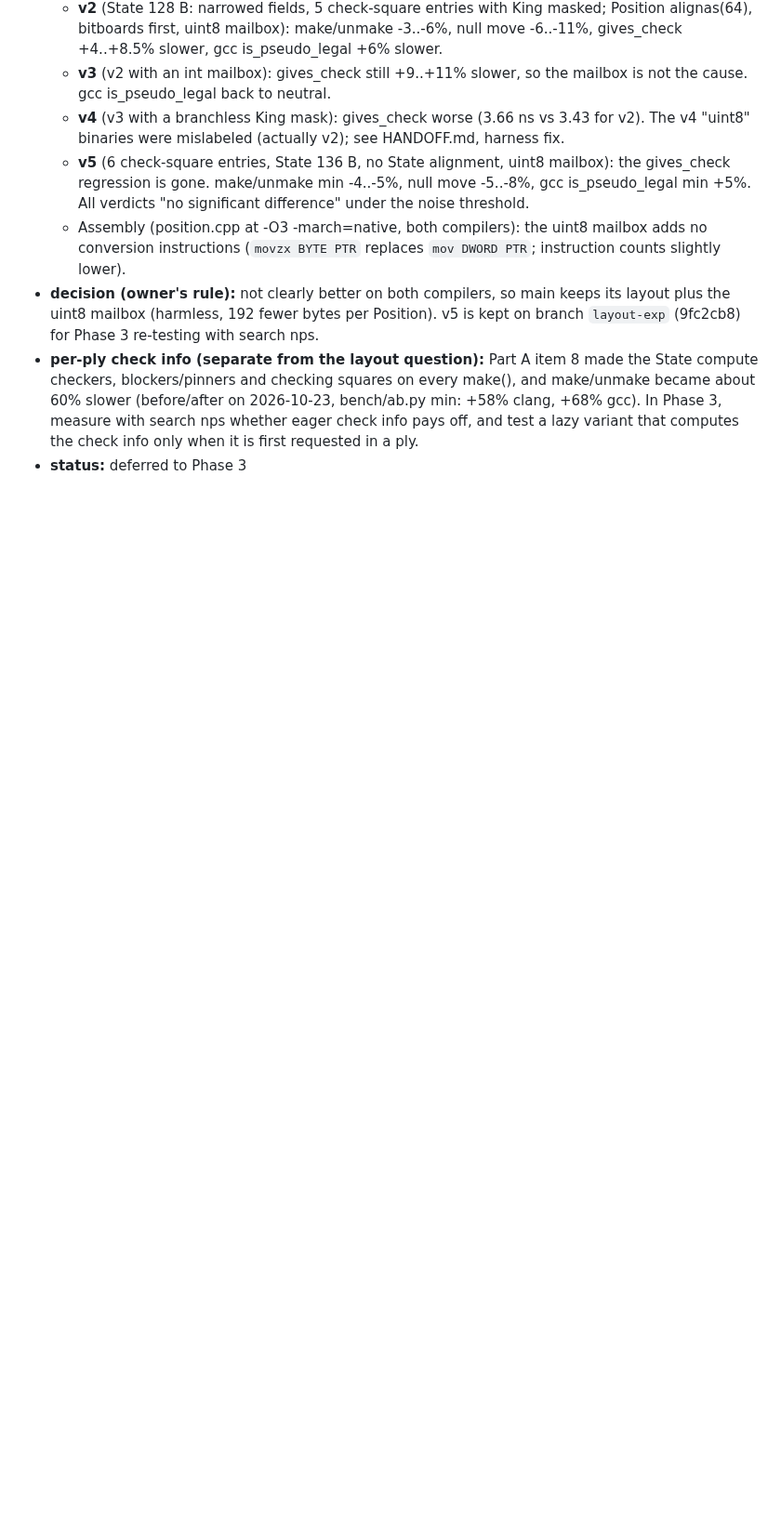
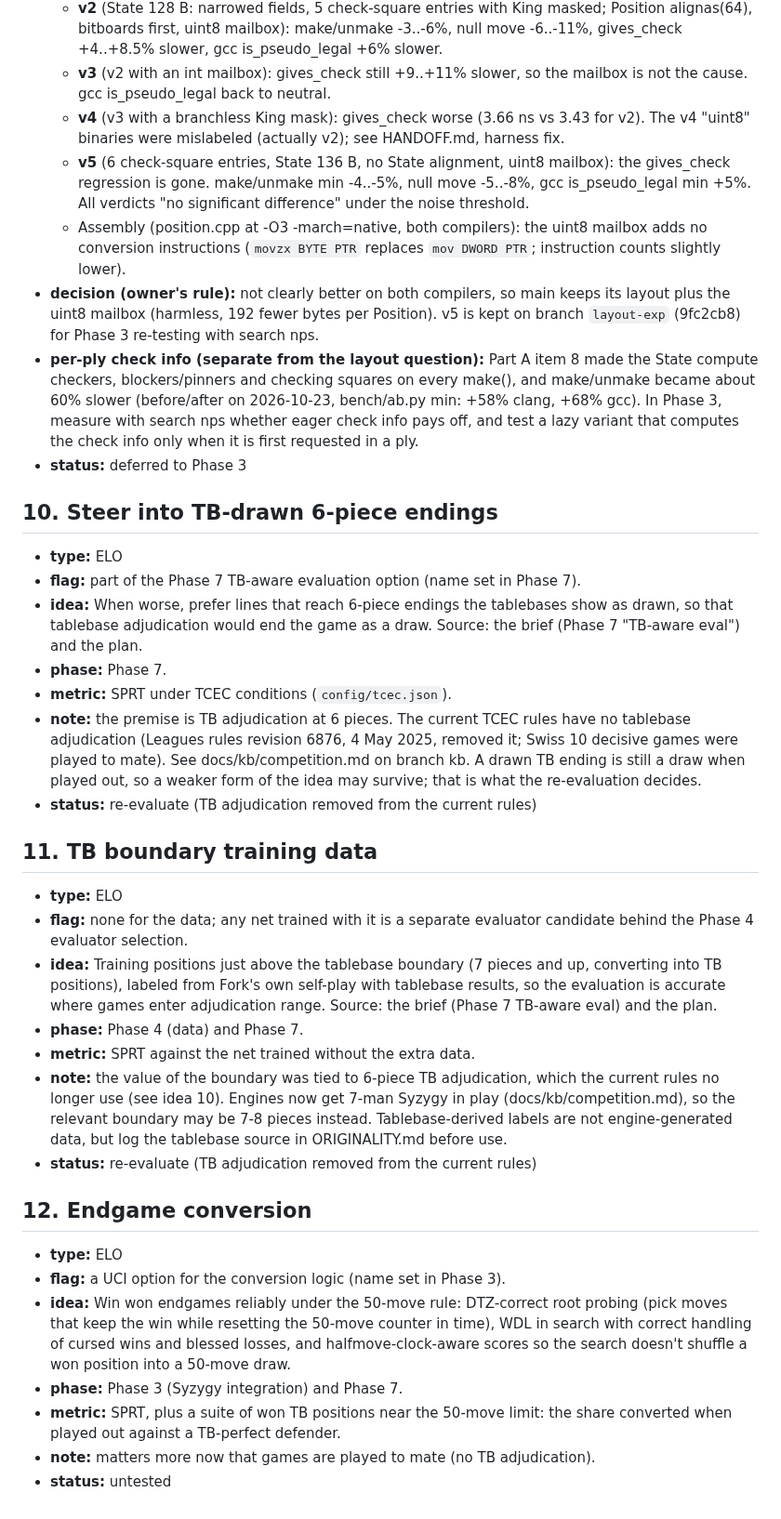
Before and after one commit to BOSSDOTCOM/fork, a Markdown page: docs/ideas.md, the part around the change. Shown at 93% size. GitHub-like rendering; blank space fills up the shorter version.

Commit message:
docs/ideas.md: TB ideas marked re-evaluate; endgame conversion idea
Ideas 10 (steer into TB-drawn 6-piece endings) and 11 (TB boundary
training data), from the brief's Phase 7 TB-aware eval and the plan, are
added with status "re-evaluate": the current TCEC rules have no tablebase
adjudication (docs/kb/competition.md, kb branch). Idea 12, endgame
conversion (DTZ-correct probing, 50-move rule handling), is new.

Docs only. Bench unchanged: 26401709 nodes, signature f298a22041a6270a.

Co-Authored-By: Claude Opus 5.5 <noreply@anthropic.com>

```diff
--- a/docs/ideas.md
+++ b/docs/ideas.md
@@ -163,3 +163,56 @@ name of their config flag.
   with search nps whether eager check info pays off, and test a lazy variant
   that computes the check info only when it is first requested in a ply.
 - **status:** deferred to Phase 3
+
+## 10. Steer into TB-drawn 6-piece endings
+
+- **type:** ELO
+- **flag:** part of the Phase 7 TB-aware evaluation option (name set in
+  Phase 7).
+- **idea:** When worse, prefer lines that reach 6-piece endings the
+  tablebases show as drawn, so that tablebase adjudication would end the
+  game as a draw. Source: the brief (Phase 7 "TB-aware eval") and the plan.
+- **phase:** Phase 7.
+- **metric:** SPRT under TCEC conditions (`config/tcec.json`).
+- **note:** the premise is TB adjudication at 6 pieces. The current TCEC
+  rules have no tablebase adjudication (Leagues rules revision 6876,
+  4 May 2025, removed it; Swiss 10 decisive games were played to mate). See
+  docs/kb/competition.md on branch kb. A drawn TB ending is still a draw
+  when played out, so a weaker form of the idea may survive; that is what
+  the re-evaluation decides.
+- **status:** re-evaluate (TB adjudication removed from the current rules)
+
+## 11. TB boundary training data
+
+- **type:** ELO
+- **flag:** none for the data; any net trained with it is a separate
+  evaluator candidate behind the Phase 4 evaluator selection.
+- **idea:** Training positions just above the tablebase boundary (7 pieces
+  and up, converting into TB positions), labeled from Fork's own self-play
+  with tablebase results, so the evaluation is accurate where games enter
+  adjudication range. Source: the brief (Phase 7 TB-aware eval) and the plan.
+- **phase:** Phase 4 (data) and Phase 7.
+- **metric:** SPRT against the net trained without the extra data.
+- **note:** the value of the boundary was tied to 6-piece TB adjudication,
+  which the current rules no longer use (see idea 10). Engines now get
+  7-man Syzygy in play (docs/kb/competition.md), so the relevant boundary
+  may be 7-8 pieces instead. Tablebase-derived labels are not
+  engine-generated data, but log the tablebase source in ORIGINALITY.md
+  before use.
+- **status:** re-evaluate (TB adjudication removed from the current rules)
+
+## 12. Endgame conversion
+
+- **type:** ELO
+- **flag:** a UCI option for the conversion logic (name set in Phase 3).
+- **idea:** Win won endgames reliably under the 50-move rule: DTZ-correct
+  root probing (pick moves that keep the win while resetting the 50-move
+  counter in time), WDL in search with correct handling of cursed wins and
+  blessed losses, and halfmove-clock-aware scores so the search doesn't
+  shuffle a won position into a 50-move draw.
+- **phase:** Phase 3 (Syzygy integration) and Phase 7.
+- **metric:** SPRT, plus a suite of won TB positions near the 50-move
+  limit: the share converted when played out against a TB-perfect defender.
+- **note:** matters more now that games are played to mate (no TB
+  adjudication).
+- **status:** untested
```
